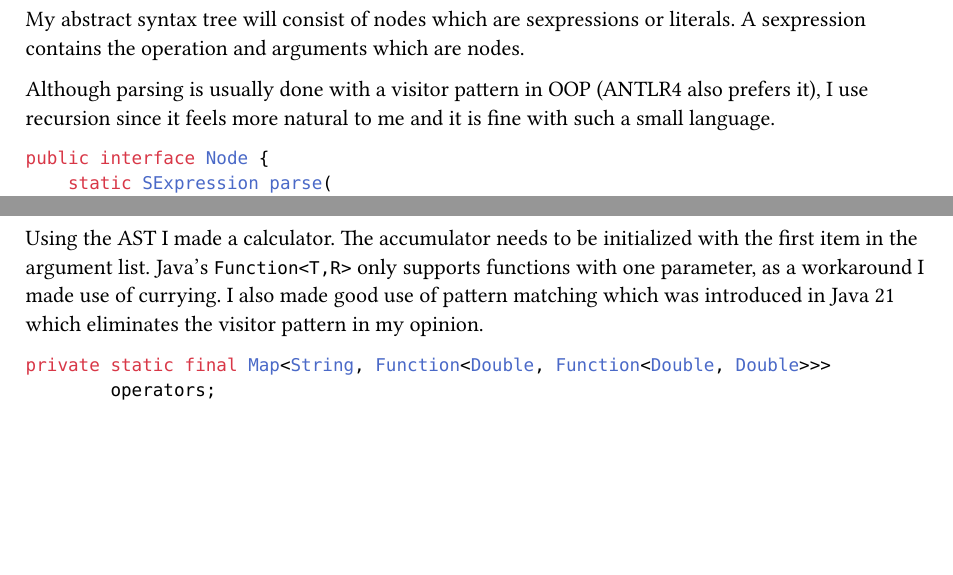
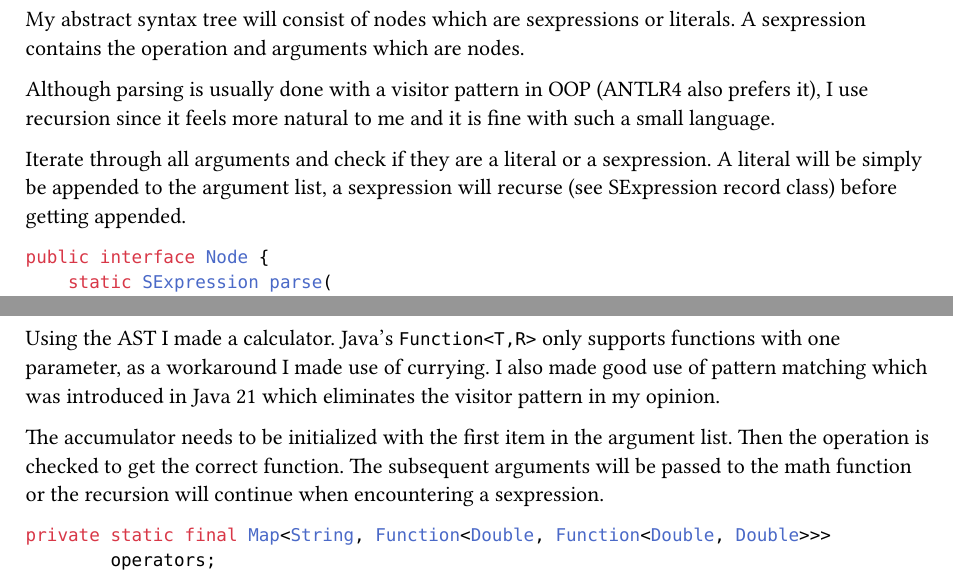
Before and after one commit to huanie/spko, a Typst document (report/main.typ): two parts of page 3 of 4, joined at a grey line, cut so that both start at the same text, the shorter picture padded with empty space. The pictures show the PDF file report/main.pdf that the author committed with the source.

Commit message:
2: Rewording.

````diff
--- a/report/main.typ
+++ b/report/main.typ
@@ -128,6 +127,9 @@ are nodes.
 Although parsing is usually done with a visitor pattern in OOP (ANTLR4 also prefers it), I use
 recursion since it feels more natural to me and it is fine with such a
 small language.
+
+Iterate through all arguments and check if they are a literal or a sexpression.
+A literal will be simply be appended to the argument list, a sexpression will recurse (see SExpression record class) before getting appended.
 
 ```java
 public interface Node {
@@ -166,12 +168,17 @@ public interface Node {
 }
 ```
 
-Using the AST I made a calculator. The accumulator needs to be
-initialized with the first item in the argument list. Java's
-`Function<T,R>` only supports functions with one parameter, as a
-workaround I made use of currying. I also made good use of pattern
-matching which was introduced in Java 21 which eliminates the visitor
-pattern in my opinion.
+Using the AST I made a calculator. Java's `Function<T,R>` only
+supports functions with one parameter, as a workaround I made use of
+currying. I also made good use of pattern matching which was
+introduced in Java 21 which eliminates the visitor pattern in my
+opinion.
+
+The accumulator needs to be initialized with the first item in the
+argument list. Then the operation is checked to get the correct
+function.  The subsequent arguments will be passed to the math
+function or the recursion will continue when encountering a
+sexpression.
 
 ```java
 private static final Map<String, Function<Double, Function<Double, Double>>>
````
Also changed, not shown: report/main.pdf, report/main.typ (5 more changed lines).
